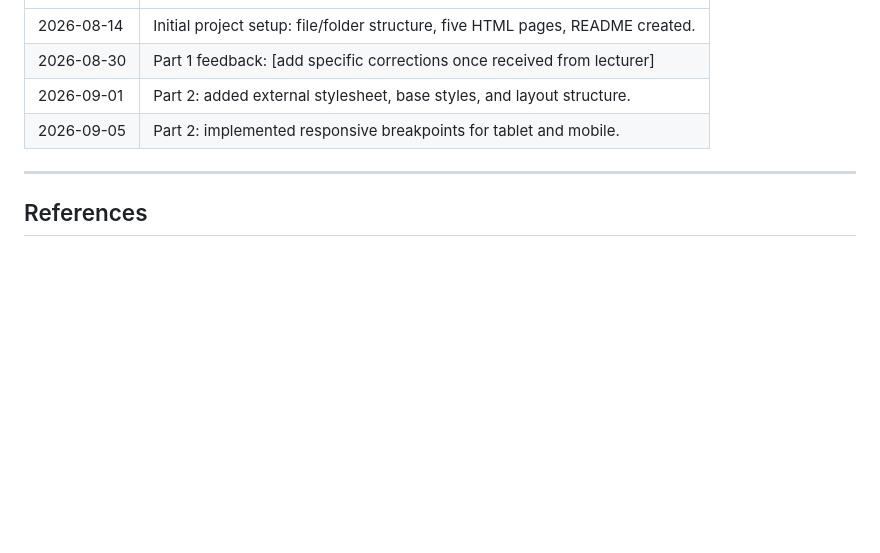
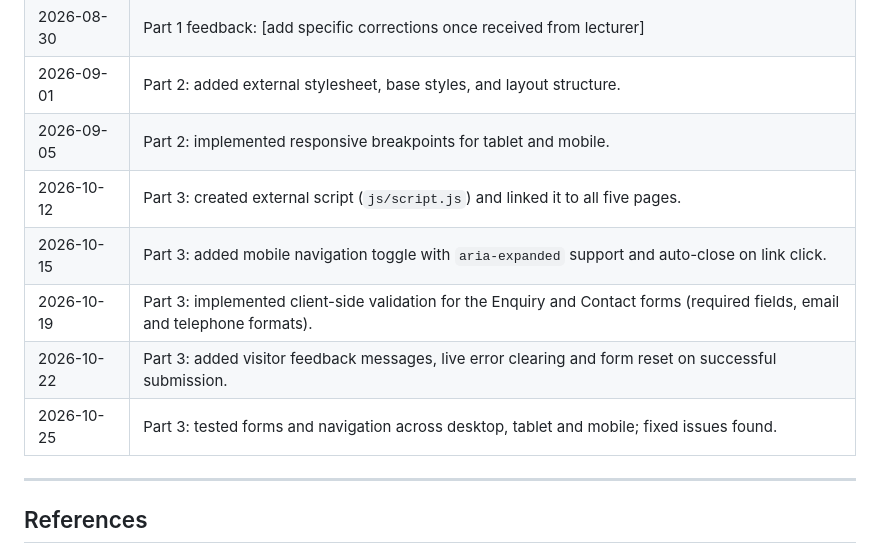
Before and after one commit to modibakamogelo95/Web_Development-Project, a Markdown page: README.md, the part around the change. GitHub-like rendering; blank space fills up the shorter version.

Commit message:
Update README with Part 3 project changes

```diff
--- a/README.md
+++ b/README.md
@@ -138,6 +138,11 @@ Part 3 (Adding Interactivity) delivers:
 | 2026-08-30 | Part 1 feedback: [add specific corrections once received from lecturer] |
 | 2026-09-01 | Part 2: added external stylesheet, base styles, and layout structure. |
 | 2026-09-05 | Part 2: implemented responsive breakpoints for tablet and mobile. |
+| 2026-10-12 | Part 3: created external script (`js/script.js`) and linked it to all five pages. |
+| 2026-10-15 | Part 3: added mobile navigation toggle with `aria-expanded` support and auto-close on link click. |
+| 2026-10-19 | Part 3: implemented client-side validation for the Enquiry and Contact forms (required fields, email and telephone formats). |
+| 2026-10-22 | Part 3: added visitor feedback messages, live error clearing and form reset on successful submission. |
+| 2026-10-25 | Part 3: tested forms and navigation across desktop, tablet and mobile; fixed issues found. |
 
 ---
 
```
